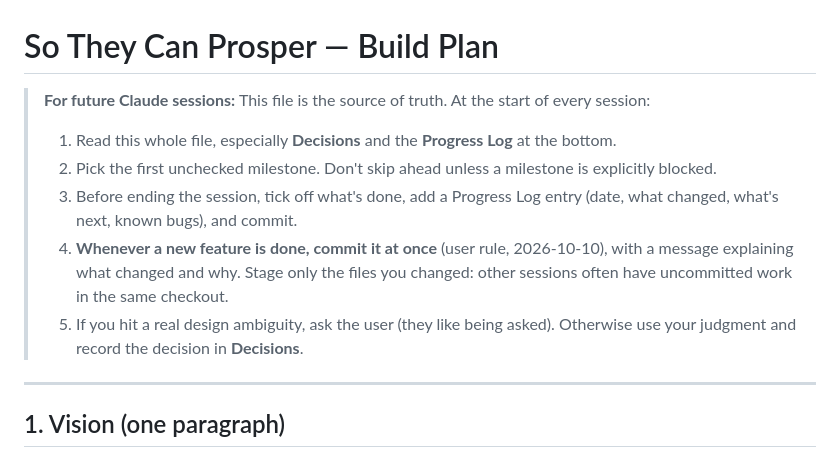
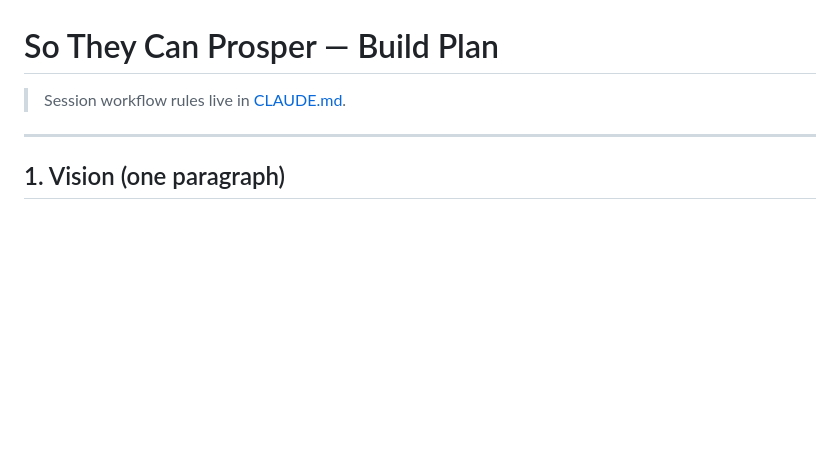
Before and after one commit to Staeg/STCP, a Markdown page: PLAN.md, the part around the change. Drawn GitHub-style; blank space fills up the shorter version.

```diff
--- a/PLAN.md
+++ b/PLAN.md
@@ -1,11 +1,6 @@
 # So They Can Prosper — Build Plan
 
-> **For future Claude sessions:** This file is the source of truth. At the start of every session:
-> 1. Read this whole file, especially **Decisions** and the **Progress Log** at the bottom.
-> 2. Pick the first unchecked milestone. Don't skip ahead unless a milestone is explicitly blocked.
-> 3. Before ending the session, tick off what's done, add a Progress Log entry (date, what changed, what's next, known bugs), and commit.
-> 4. **Whenever a new feature is done, commit it at once** (user rule, 2026-10-10), with a message explaining what changed and why. Stage only the files you changed: other sessions often have uncommitted work in the same checkout.
-> 5. If you hit a real design ambiguity, ask the user (they like being asked). Otherwise use your judgment and record the decision in **Decisions**.
+> Session workflow rules live in [CLAUDE.md](CLAUDE.md).
 
 ---
 
```
Also changed, not shown: CLAUDE.md (added, +20 -0 lines).
